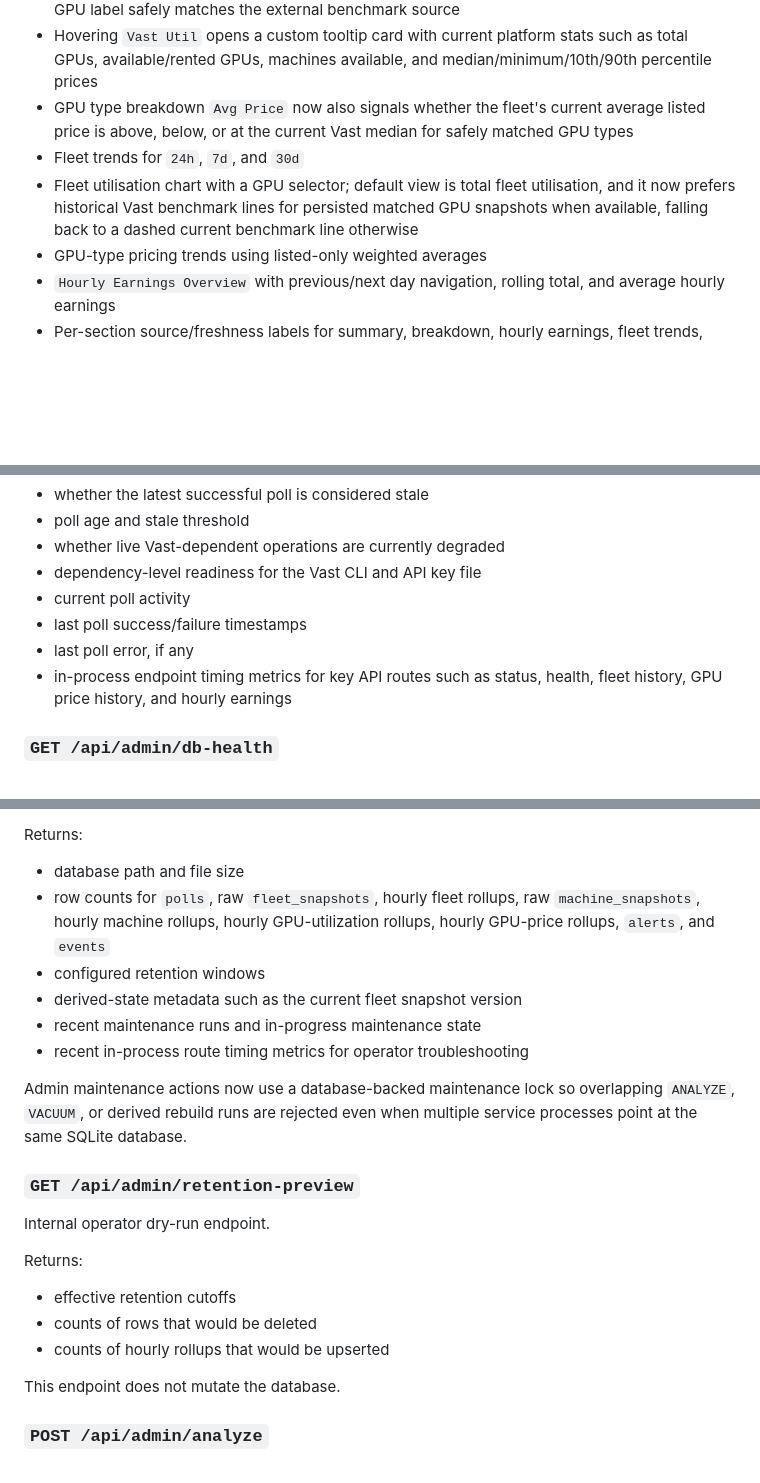
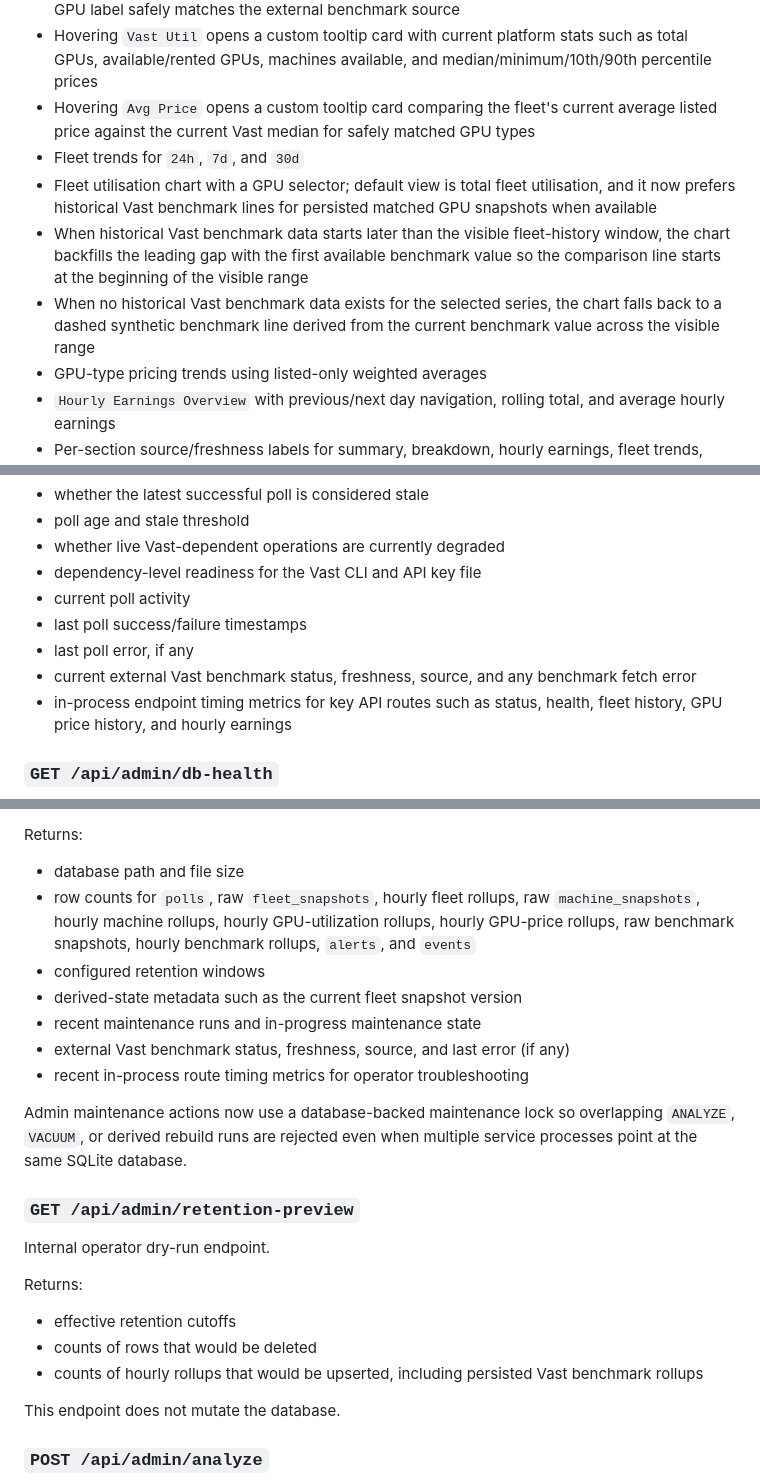
Before and after one commit to JoEasyCompute/vast-monitor, a Markdown page: README.md, 3 parts joined by grey strips. GitHub-like rendering; blank space fills up the shorter version.

Commit message:
Refresh docs for final benchmark behavior
Update the README so it matches the shipped benchmark UX and operator surfaces. The docs now describe the Avg Price hover tooltip, historical benchmark preference, leading-gap backfill behavior, synthetic full-range baseline fallback, and benchmark status exposure in health/admin endpoints.

Constraint: Documentation should reflect the current shipped behavior exactly and avoid implying unsafe GPU variant matching
Confidence: high
Scope-risk: narrow
Reversibility: clean
Directive: Keep future docs aligned with the actual fallback order for benchmark rendering; historical data, then leading-gap backfill, then synthetic baseline
Tested: README-only update after previously green npm test run
Not-tested: Additional test rerun after this doc-only change

```diff
--- a/README.md
+++ b/README.md
@@ -191,9 +191,11 @@ The dashboard includes:
 - GPU type breakdown with clickable GPU names that toggle exact GPU-type filters in the machine table
 - GPU type breakdown now also shows current Vast-wide utilisation benchmarks when the fleet GPU label safely matches the external benchmark source
 - Hovering `Vast Util` opens a custom tooltip card with current platform stats such as total GPUs, available/rented GPUs, machines available, and median/minimum/10th/90th percentile prices
-- GPU type breakdown `Avg Price` now also signals whether the fleet's current average listed price is above, below, or at the current Vast median for safely matched GPU types
+- Hovering `Avg Price` opens a custom tooltip card comparing the fleet's current average listed price against the current Vast median for safely matched GPU types
 - Fleet trends for `24h`, `7d`, and `30d`
-- Fleet utilisation chart with a GPU selector; default view is total fleet utilisation, and it now prefers historical Vast benchmark lines for persisted matched GPU snapshots when available, falling back to a dashed current benchmark line otherwise
+- Fleet utilisation chart with a GPU selector; default view is total fleet utilisation, and it now prefers historical Vast benchmark lines for persisted matched GPU snapshots when available
+- When historical Vast benchmark data starts later than the visible fleet-history window, the chart backfills the leading gap with the first available benchmark value so the comparison line starts at the beginning of the visible range
+- When no historical Vast benchmark data exists for the selected series, the chart falls back to a dashed synthetic benchmark line derived from the current benchmark value across the visible range
 - GPU-type pricing trends using listed-only weighted averages
 - `Hourly Earnings Overview` with previous/next day navigation, rolling total, and average hourly earnings
 - Per-section source/freshness labels for summary, breakdown, hourly earnings, fleet trends, alerts, and poll monitor
@@ -307,6 +309,7 @@ Returns service and poll health details including:
 - current poll activity
 - last poll success/failure timestamps
 - last poll error, if any
+- current external Vast benchmark status, freshness, source, and any benchmark fetch error
 - in-process endpoint timing metrics for key API routes such as status, health, fleet history, GPU price history, and hourly earnings
 
 ### `GET /api/admin/db-health`
@@ -324,10 +327,11 @@ Auth:
 Returns:
 
 - database path and file size
-- row counts for `polls`, raw `fleet_snapshots`, hourly fleet rollups, raw `machine_snapshots`, hourly machine rollups, hourly GPU-utilization rollups, hourly GPU-price rollups, `alerts`, and `events`
+- row counts for `polls`, raw `fleet_snapshots`, hourly fleet rollups, raw `machine_snapshots`, hourly machine rollups, hourly GPU-utilization rollups, hourly GPU-price rollups, raw benchmark snapshots, hourly benchmark rollups, `alerts`, and `events`
 - configured retention windows
 - derived-state metadata such as the current fleet snapshot version
 - recent maintenance runs and in-progress maintenance state
+- external Vast benchmark status, freshness, source, and last error (if any)
 - recent in-process route timing metrics for operator troubleshooting
 
 Admin maintenance actions now use a database-backed maintenance lock so overlapping `ANALYZE`, `VACUUM`, or derived rebuild runs are rejected even when multiple service processes point at the same SQLite database.
@@ -340,7 +344,7 @@ Returns:
 
 - effective retention cutoffs
 - counts of rows that would be deleted
-- counts of hourly rollups that would be upserted
+- counts of hourly rollups that would be upserted, including persisted Vast benchmark rollups
 
 This endpoint does not mutate the database.
 
```
